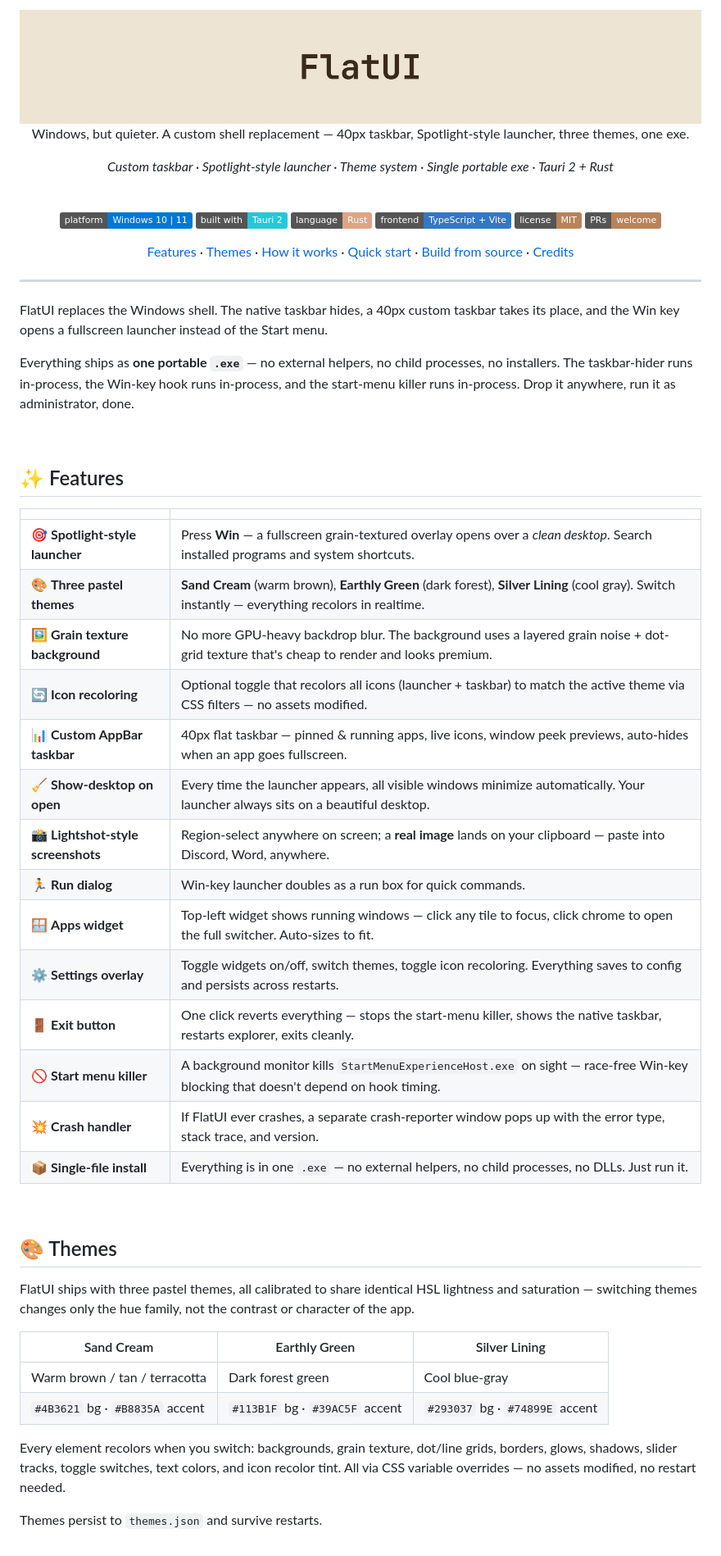
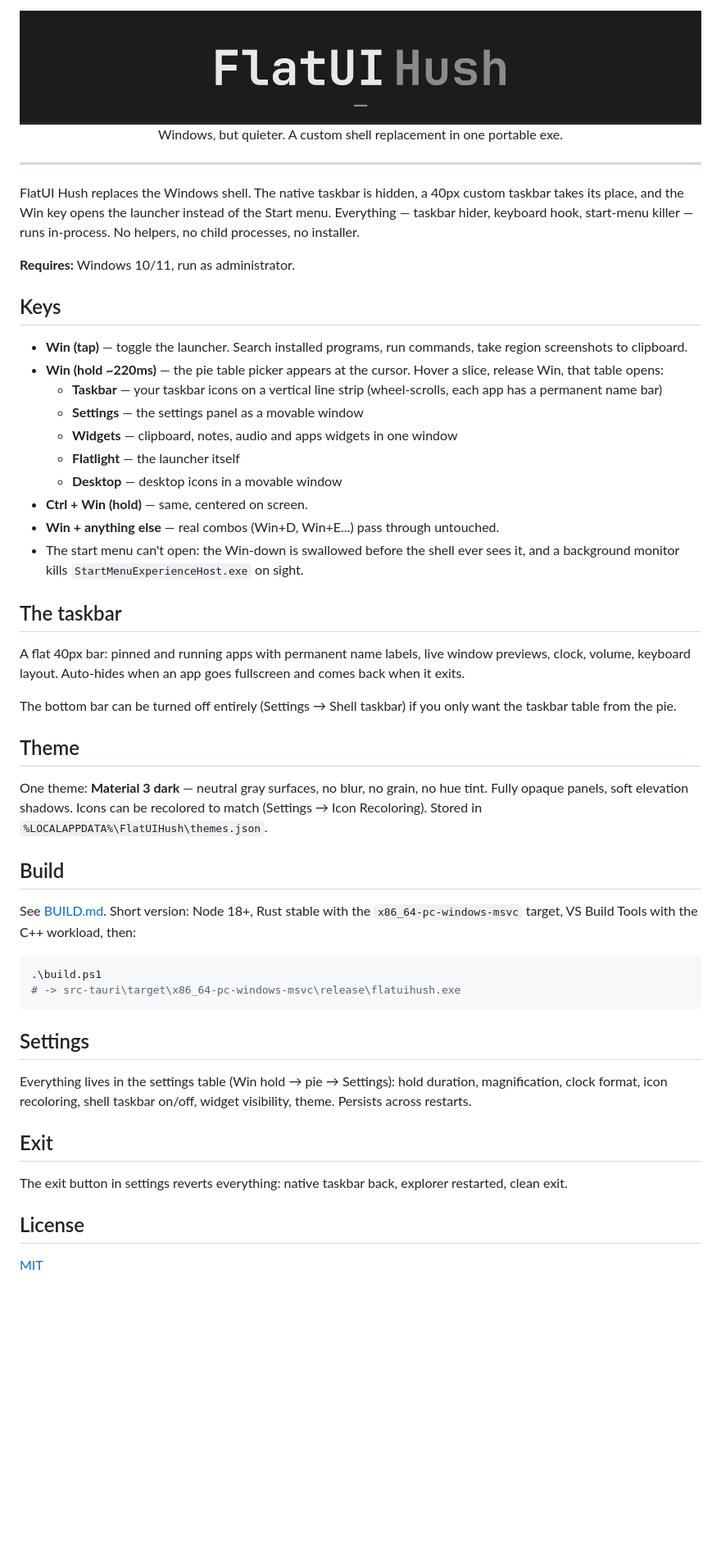
Before and after one commit to nend-x/FlatUI, a Markdown page: README.md, the part around the change. Shown at 82% size. Rendered like a GitHub page; pictures changed too: assets/banner.png; badges without logos; blank space fills up the shorter version.

Commit message:
docs+assets: new README, Material 3 dark banner and logo, v0.3.0

````diff
--- a/README.md
+++ b/README.md
@@ -1,64 +1,54 @@
 <div align="center">
-
-<img src="assets/banner.png" alt="FlatUI — three themes: Sand Cream, Earthly Green, Silver Lining" width="100%"/>
-
-<p>Windows, but quieter. A custom shell replacement — 40px taskbar, Spotlight-style launcher, three themes, one exe.</p>
-
-*Custom taskbar · Spotlight-style launcher · Theme system · Single portable exe · Tauri 2 + Rust*
-
-<br>
-
-![Platform](https://img.shields.io/badge/platform-Windows%2010%20%7C%2011-0078D4?logo=windows11&logoColor=white)
-![Built with](https://img.shields.io/badge/built%20with-Tauri%202-24C8DB?logo=tauri&logoColor=white)
-![Language](https://img.shields.io/badge/language-Rust-DEA584?logo=rust&logoColor=white)
-![Frontend](https://img.shields.io/badge/frontend-TypeScript%20%2B%20Vite-3178C6?logo=typescript&logoColor=white)
-![License](https://img.shields.io/badge/license-MIT-B8835A.svg)
-![PRs](https://img.shields.io/badge/PRs-welcome-B8835A.svg)
-
-[Features](#-features) · [Themes](#-themes) · [How it works](#-how-it-works) · [Quick start](#-quick-start) · [Build from source](#️-build-from-source) · [Credits](#-credits)
-
+<img src="assets/banner.png" alt="FlatUI Hush" width="100%"/>
+<p>Windows, but quieter. A custom shell replacement in one portable exe.</p>
 </div>
 
 ---
 
-FlatUI replaces the Windows shell. The native taskbar hides, a 40px custom taskbar takes its place, and the Win key opens a fullscreen launcher instead of the Start menu.
+FlatUI Hush replaces the Windows shell. The native taskbar is hidden, a 40px custom taskbar takes its place, and the Win key opens the launcher instead of the Start menu. Everything — taskbar hider, keyboard hook, start-menu killer — runs in-process. No helpers, no child processes, no installer.
 
-Everything ships as **one portable `.exe`** — no external helpers, no child processes, no installers. The taskbar-hider runs in-process, the Win-key hook runs in-process, and the start-menu killer runs in-process. Drop it anywhere, run it as administrator, done.
+**Requires:** Windows 10/11, run as administrator.
 
-<br>
+## Keys
 
-## ✨ Features
+- **Win (tap)** — toggle the launcher. Search installed programs, run commands, take region screenshots to clipboard.
+- **Win (hold ~220ms)** — the pie table picker appears at the cursor. Hover a slice, release Win, that table opens:
+  - **Taskbar** — your taskbar icons on a vertical line strip (wheel-scrolls, each app has a permanent name bar)
+  - **Settings** — the settings panel as a movable window
+  - **Widgets** — clipboard, notes, audio and apps widgets in one window
+  - **Flatlight** — the launcher itself
+  - **Desktop** — desktop icons in a movable window
+- **Ctrl + Win (hold)** — same, centered on screen.
+- **Win + anything else** — real combos (Win+D, Win+E...) pass through untouched.
+- The start menu can't open: the Win-down is swallowed before the shell ever sees it, and a background monitor kills `StartMenuExperienceHost.exe` on sight.
 
-| | |
-|---|---|
-| 🎯 **Spotlight-style launcher** | Press **Win** — a fullscreen grain-textured overlay opens over a *clean desktop*. Search installed programs and system shortcuts. |
-| 🎨 **Three pastel themes** | **Sand Cream** (warm brown), **Earthly Green** (dark forest), **Silver Lining** (cool gray). Switch instantly — everything recolors in realtime. |
-| 🖼️ **Grain texture background** | No more GPU-heavy backdrop blur. The background uses a layered grain noise + dot-grid texture that's cheap to render and looks premium. |
-| 🔄 **Icon recoloring** | Optional toggle that recolors all icons (launcher + taskbar) to match the active theme via CSS filters — no assets modified. |
-| 📊 **Custom AppBar taskbar** | 40px flat taskbar — pinned & running apps, live icons, window peek previews, auto-hides when an app goes fullscreen. |
-| 🧹 **Show-desktop on open** | Every time the launcher appears, all visible windows minimize automatically. Your launcher always sits on a beautiful desktop. |
-| 📸 **Lightshot-style screenshots** | Region-select anywhere on screen; a **real image** lands on your clipboard — paste into Discord, Word, anywhere. |
-| 🏃 **Run dialog** | Win-key launcher doubles as a run box for quick commands. |
-| 🪟 **Apps widget** | Top-left widget shows running windows — click any tile to focus, click chrome to open the full switcher. Auto-sizes to fit. |
-| ⚙️ **Settings overlay** | Toggle widgets on/off, switch themes, toggle icon recoloring. Everything saves to config and persists across restarts. |
-| 🚪 **Exit button** | One click reverts everything — stops the start-menu killer, shows the native taskbar, restarts explorer, exits cleanly. |
-| 🚫 **Start menu killer** | A background monitor kills `StartMenuExperienceHost.exe` on sight — race-free Win-key blocking that doesn't depend on hook timing. |
-| 💥 **Crash handler** | If FlatUI ever crashes, a separate crash-reporter window pops up with the error type, stack trace, and version. |
-| 📦 **Single-file install** | Everything is in one `.exe` — no external helpers, no child processes, no DLLs. Just run it. |
+## The taskbar
 
-<br>
+A flat 40px bar: pinned and running apps with permanent name labels, live window previews, clock, volume, keyboard layout. Auto-hides when an app goes fullscreen and comes back when it exits.
 
-## 🎨 Themes
+The bottom bar can be turned off entirely (Settings → Shell taskbar) if you only want the taskbar table from the pie.
 
-FlatUI ships with three pastel themes, all calibrated to share identical HSL lightness and saturation — switching themes changes only the hue family, not the contrast or character of the app.
+## Theme
 
-| Sand Cream | Earthly Green | Silver Lining |
-|---|---|---|
-| Warm brown / tan / terracotta | Dark forest green | Cool blue-gray |
-| `#4B3621` bg · `#B8835A` accent | `#113B1F` bg · `#39AC5F` accent | `#293037` bg · `#74899E` accent |
+One theme: **Material 3 dark** — neutral gray surfaces, no blur, no grain, no hue tint. Fully opaque panels, soft elevation shadows. Icons can be recolored to match (Settings → Icon Recoloring). Stored in `%LOCALAPPDATA%\FlatUIHush\themes.json`.
 
-Every element recolors when you switch: backgrounds, grain texture, dot/line grids, borders, glows, shadows, slider tracks, toggle switches, text colors, and icon recolor tint. All via CSS variable overrides — no assets modified, no restart needed.
+## Build
 
-Themes persist to `themes.json` and survive restarts.
+See [BUILD.md](BUILD.md). Short version: Node 18+, Rust stable with the `x86_64-pc-windows-msvc` target, VS Build Tools with the C++ workload, then:
 
-<br>
+```powershell
+.\build.ps1
+# -> src-tauri\target\x86_64-pc-windows-msvc\release\flatuihush.exe
+```
+
+## Settings
+
+Everything lives in the settings table (Win hold → pie → Settings): hold duration, magnification, clock format, icon recoloring, shell taskbar on/off, widget visibility, theme. Persists across restarts.
+
+## Exit
+
+The exit button in settings reverts everything: native taskbar back, explorer restarted, clean exit.
+
+## License
+
+[MIT](LICENSE)
````
Also changed, not shown: assets/icon.png, 7 other files.
